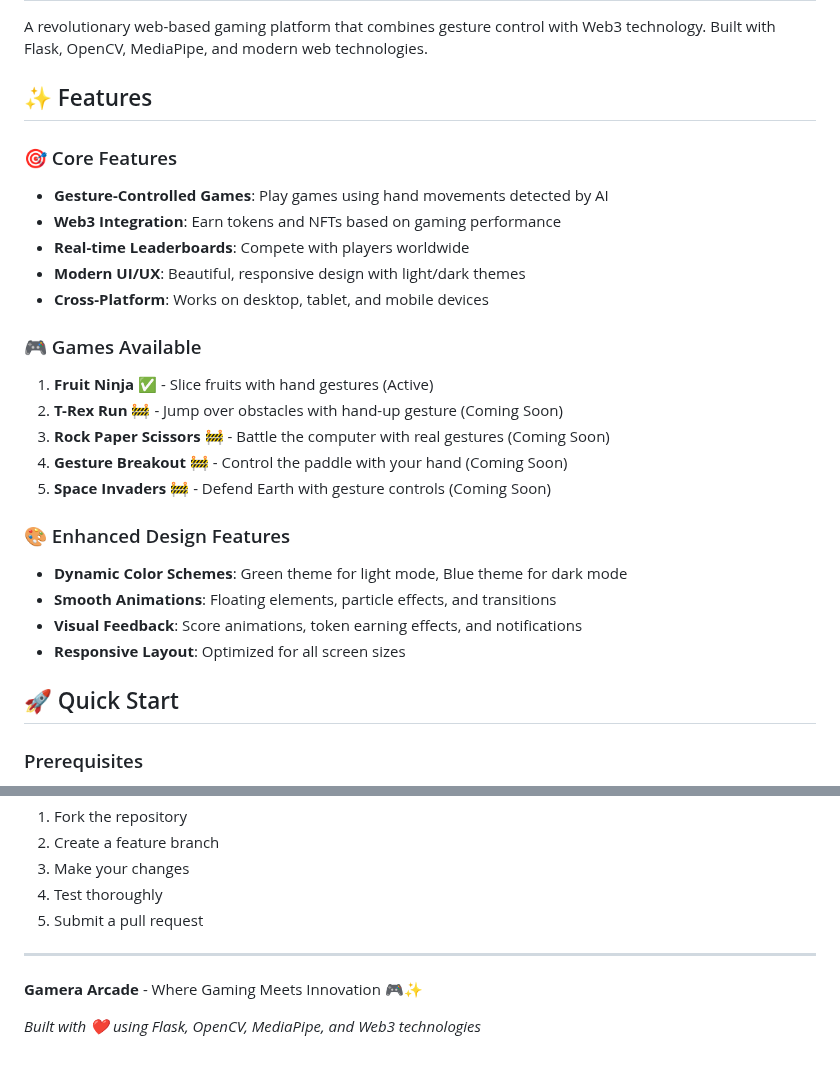
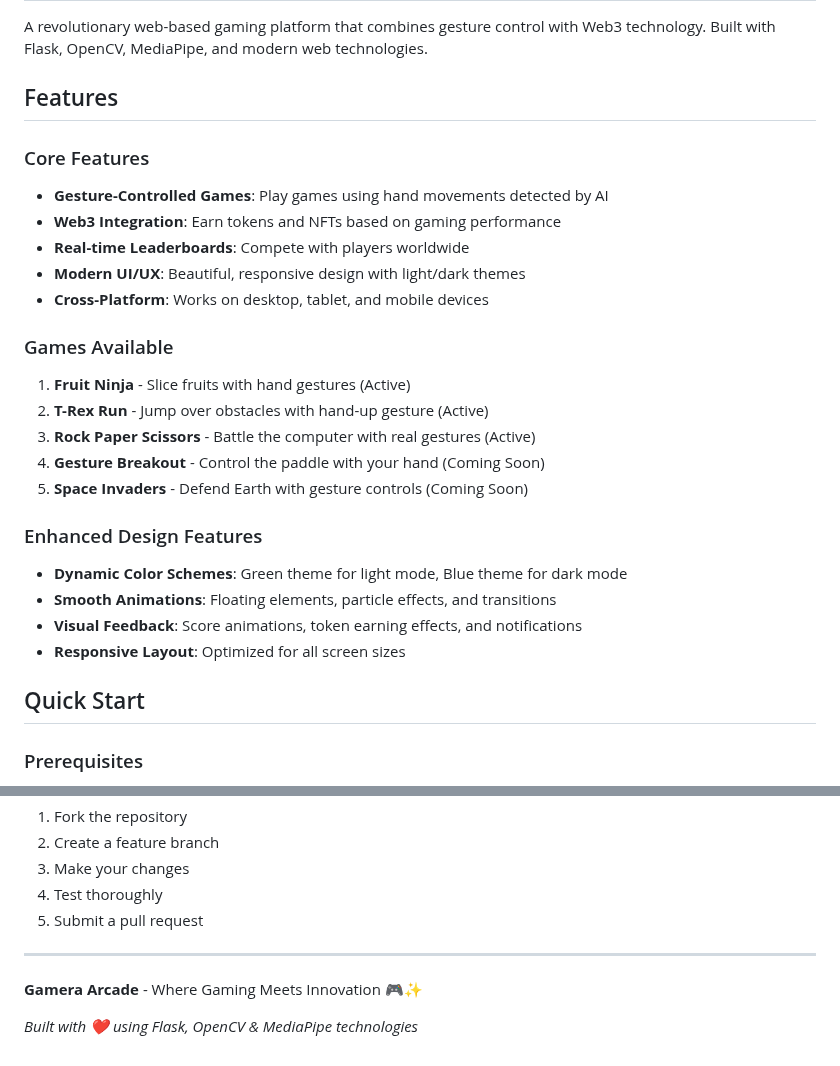
Before and after one commit to GIT-KrishSandhu/Gamera_Arcade, a Markdown page: README.md, 2 parts joined by grey strips. Drawn GitHub-style.

```diff
--- a/README.md
+++ b/README.md
@@ -2,29 +2,29 @@
 
 A revolutionary web-based gaming platform that combines gesture control with Web3 technology. Built with Flask, OpenCV, MediaPipe, and modern web technologies.
 
-## ✨ Features
+## Features
 
-### 🎯 Core Features
+### Core Features
 - **Gesture-Controlled Games**: Play games using hand movements detected by AI
 - **Web3 Integration**: Earn tokens and NFTs based on gaming performance
 - **Real-time Leaderboards**: Compete with players worldwide
 - **Modern UI/UX**: Beautiful, responsive design with light/dark themes
 - **Cross-Platform**: Works on desktop, tablet, and mobile devices
 
-### 🎮 Games Available
-1. **Fruit Ninja** ✅ - Slice fruits with hand gestures (Active)
-2. **T-Rex Run** 🚧 - Jump over obstacles with hand-up gesture (Coming Soon)
-3. **Rock Paper Scissors** 🚧 - Battle the computer with real gestures (Coming Soon)
-4. **Gesture Breakout** 🚧 - Control the paddle with your hand (Coming Soon)
-5. **Space Invaders** 🚧 - Defend Earth with gesture controls (Coming Soon)
+### Games Available
+1. **Fruit Ninja** - Slice fruits with hand gestures (Active)
+2. **T-Rex Run** - Jump over obstacles with hand-up gesture (Active)
+3. **Rock Paper Scissors** - Battle the computer with real gestures (Active)
+4. **Gesture Breakout** - Control the paddle with your hand (Coming Soon)
+5. **Space Invaders** - Defend Earth with gesture controls (Coming Soon)
 
-### 🎨 Enhanced Design Features
+### Enhanced Design Features
 - **Dynamic Color Schemes**: Green theme for light mode, Blue theme for dark mode
 - **Smooth Animations**: Floating elements, particle effects, and transitions
 - **Visual Feedback**: Score animations, token earning effects, and notifications
 - **Responsive Layout**: Optimized for all screen sizes
 
-## 🚀 Quick Start
+## Quick Start
 
 ### Prerequisites
 - Python 3.8+
@@ -213,4 +177,4 @@ This project is licensed under the MIT License.
 
 **Gamera Arcade** - Where Gaming Meets Innovation 🎮✨
 
-*Built with ❤️ using Flask, OpenCV, MediaPipe, and Web3 technologies*
+*Built with ❤️ using Flask, OpenCV & MediaPipe technologies*
```
Also changed, not shown: other parts of README.md (+5 -41 lines).
